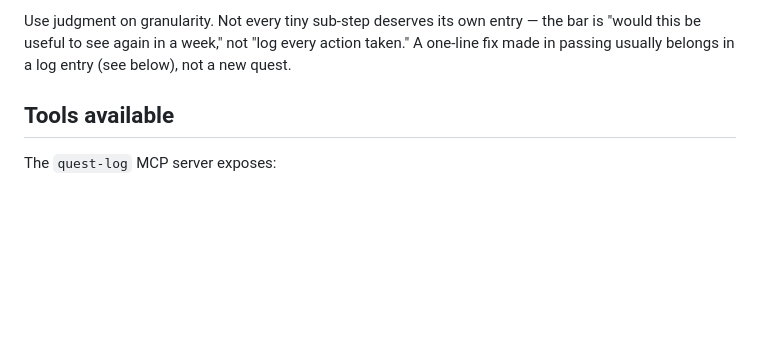
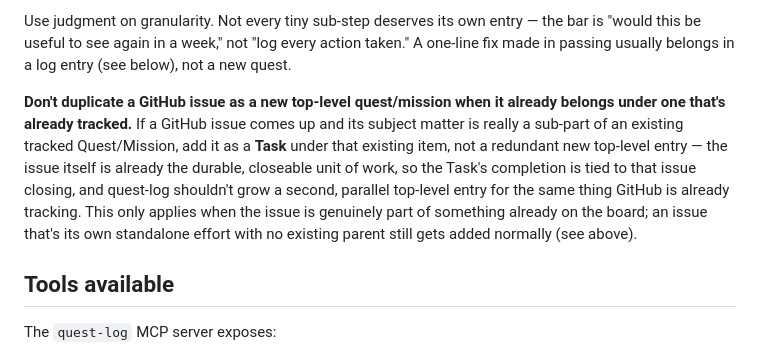
Before and after one commit to hooptiej/quest-log, a Markdown page: questtracker-skill.md, the part around the change. GitHub-like rendering; blank space fills up the shorter version.

Commit message:
Document dedupe-from-sources rule for GitHub issues (#20) (#75)
Don't create a new top-level quest/mission for a GitHub issue that's
really a sub-part of something already tracked -- add it as a Task
under the existing parent instead, since the issue itself is already
the durable, closeable unit of work. Avoids quest-log growing a
redundant parallel top-level entry for something GitHub is already
tracking.

Co-authored-by: Claude Sonnet 5 <noreply@anthropic.com>

```diff
--- a/questtracker-skill.md
+++ b/questtracker-skill.md
@@ -59,6 +59,15 @@ asked to "track" or "add to the list":
 Use judgment on granularity. Not every tiny sub-step deserves its own entry — the bar is
 "would this be useful to see again in a week," not "log every action taken." A one-line fix
 made in passing usually belongs in a log entry (see below), not a new quest.
+
+**Don't duplicate a GitHub issue as a new top-level quest/mission when it already belongs under
+one that's already tracked.** If a GitHub issue comes up and its subject matter is really a
+sub-part of an existing tracked Quest/Mission, add it as a **Task** under that existing item, not
+a redundant new top-level entry — the issue itself is already the durable, closeable unit of work,
+so the Task's completion is tied to that issue closing, and quest-log shouldn't grow a second,
+parallel top-level entry for the same thing GitHub is already tracking. This only applies when the
+issue is genuinely part of something already on the board; an issue that's its own standalone
+effort with no existing parent still gets added normally (see above).
 
 ## Tools available
 
```
